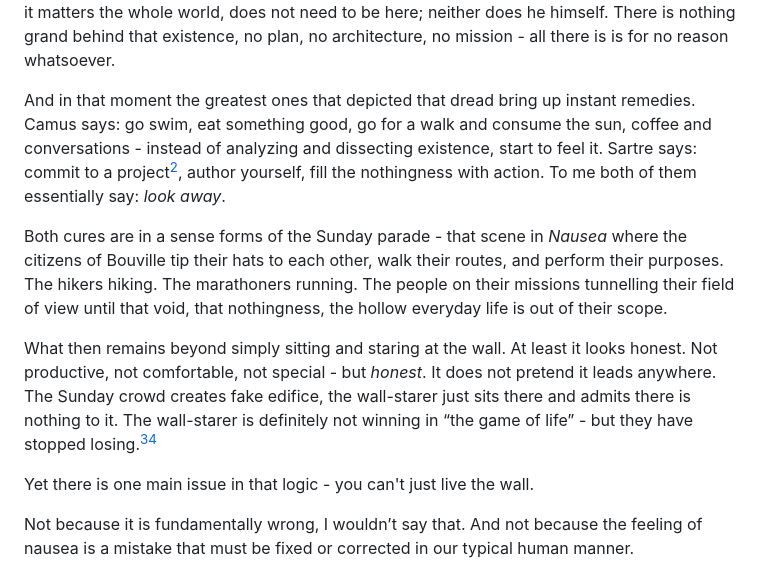
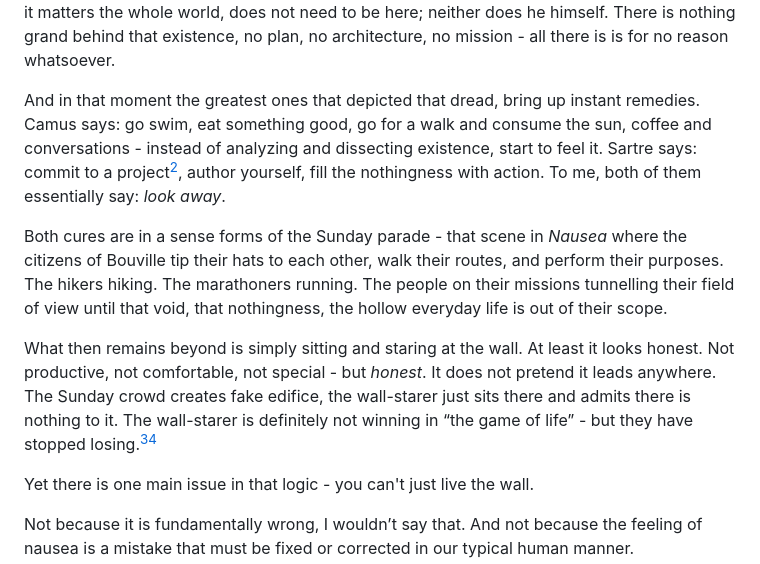
Before and after one commit to JPacoch/cabinet, a Markdown page: texts/the-wall-and-nausea.md, the part around one of its changes. Drawn GitHub-style.

Commit message:
typos fix for nausea 2

```diff
--- a/texts/the-wall-and-nausea.md
+++ b/texts/the-wall-and-nausea.md
@@ -3,11 +3,11 @@ There is a peculiar kind of exhaustion that really does not come from simply doi
 
 Sartre called it ***la nausée*** and it is the main motive of his novel - *Nausea*[^1]. Roquentin (which is the main guy in the book) first experiences it when he picks up a pebble on a beach, and suddenly, he cannot put it down for some reason. Not because the pebble is special, but rather because it is not. Because it just is, positioned between his fingers, unnecessarily there, indifferent to being held. It is only then when Roquentin realizes that pebble, and for all it matters the whole world, does not need to be here; neither does he himself. There is nothing grand behind that existence, no plan, no architecture, no mission - all there is is for no reason whatsoever.
 
-And in that moment the greatest ones that depicted that dread bring up instant remedies. Camus says: go swim, eat something good, go for a walk and consume the sun, coffee and conversations - instead of analyzing and dissecting existence, start to feel it. Sartre says: commit to a project[^3], author yourself, fill the nothingness with action. To me both of them essentially say: *look away*.
+And in that moment the greatest ones that depicted that dread, bring up instant remedies. Camus says: go swim, eat something good, go for a walk and consume the sun, coffee and conversations - instead of analyzing and dissecting existence, start to feel it. Sartre says: commit to a project[^3], author yourself, fill the nothingness with action. To me, both of them essentially say: *look away*.
 
 Both cures are in a sense forms of the Sunday parade - that scene in *Nausea* where the citizens of Bouville tip their hats to each other, walk their routes, and perform their purposes. The hikers hiking. The marathoners running. The people on their missions tunnelling their field of view until that void, that nothingness, the hollow everyday life is out of their scope.
 
-What then remains beyond simply sitting and staring at the wall. At least it  looks honest. Not productive, not comfortable, not special - but *honest*. It does not pretend it leads anywhere. The Sunday crowd creates fake edifice, the wall-starer just sits there and admits there is nothing to it. The wall-starer is definitely not winning in “the game of life” - but they have stopped losing.[^2][^3]
+What then remains beyond is simply sitting and staring at the wall. At least it  looks honest. Not productive, not comfortable, not special - but *honest*. It does not pretend it leads anywhere. The Sunday crowd creates fake edifice, the wall-starer just sits there and admits there is nothing to it. The wall-starer is definitely not winning in “the game of life” - but they have stopped losing.[^2][^3]
 
 Yet there is one main issue in that logic - you can't just live the wall.
 
```
Also changed, not shown: other parts of texts/the-wall-and-nausea.md (+1 -1 lines).
